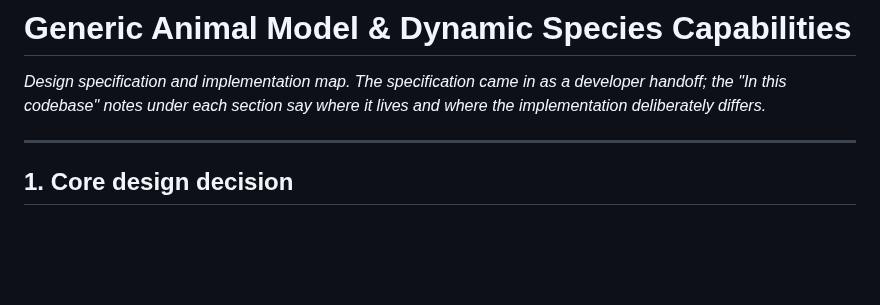
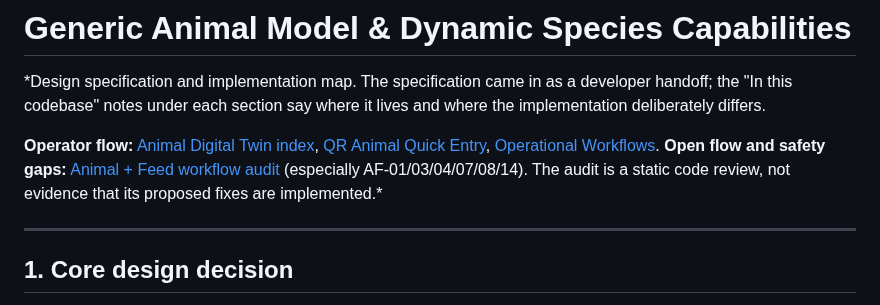
Before and after one commit to achamseddine/OrigamiFarmOS, a Markdown page: docs/GENERIC-ANIMAL-CAPABILITY-MODEL.md, the part around the change. Drawn GitHub-style; blank space fills up the shorter version.

Commit message:
docs(animals): link current worker flow and correction backlog

```diff
--- a/docs/GENERIC-ANIMAL-CAPABILITY-MODEL.md
+++ b/docs/GENERIC-ANIMAL-CAPABILITY-MODEL.md
@@ -2,7 +2,9 @@
 
 *Design specification and implementation map. The specification came in as a
 developer handoff; the "In this codebase" notes under each section say where
-it lives and where the implementation deliberately differs.*
+it lives and where the implementation deliberately differs.
+
+**Operator flow:** [Animal Digital Twin index](../handbook/05-Animal-Digital-Twin/README.md), [QR Animal Quick Entry](QR-ANIMAL-QUICK-ENTRY.md), [Operational Workflows](../handbook/06-Operational-Workflows/README.md). **Open flow and safety gaps:** [Animal + Feed workflow audit](ANIMAL-FEED-FLOW-AUDIT.md) (especially AF-01/03/04/07/08/14). The audit is a static code review, not evidence that its proposed fixes are implemented.*
 
 ---
 
```
